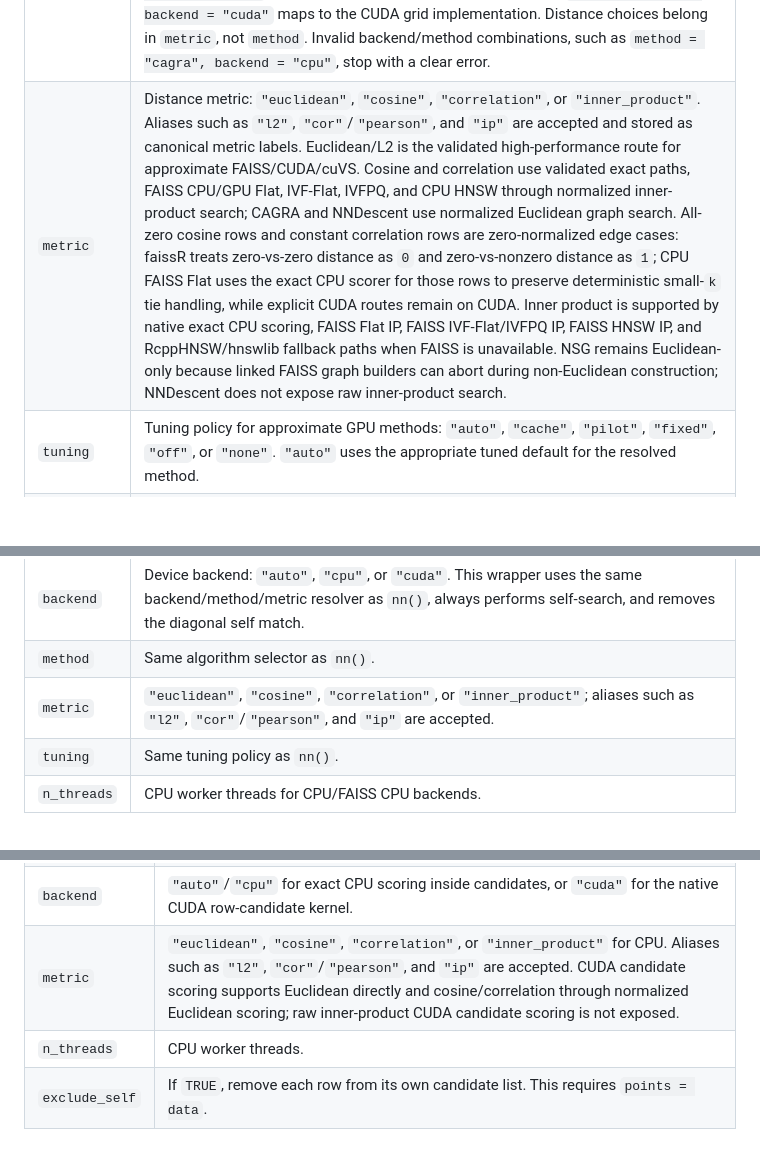
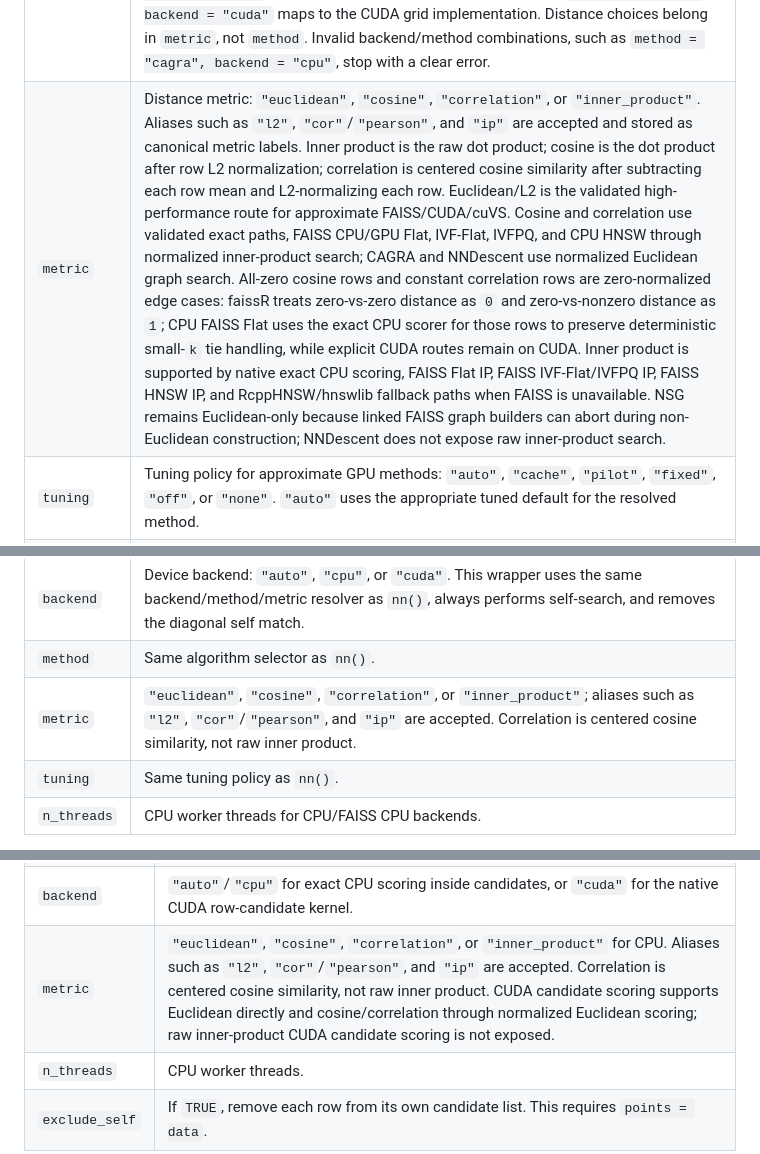
Before and after one commit to tkcaccia/faissR, a Markdown page: docs/usage-api.md, 3 parts joined by grey strips. Rendered like a GitHub page; blank space fills up the shorter version.

Commit message:
Clarify benchmark metric semantics

```diff
--- a/docs/usage-api.md
+++ b/docs/usage-api.md
@@ -44,7 +44,7 @@ nn(data, points = data, k = NULL, backend = "auto",
 | `k` | Number of neighbours to return. If `NULL`, faissR chooses an automatic neighbourhood size. |
 | `backend` | Device backend: `"auto"`, `"cpu"`, or `"cuda"`. `"auto"` uses a validated CUDA route only when the requested method/metric combination is supported and CUDA/cuVS runtime support is available, and otherwise resolves to CPU. Explicit `"cuda"` fails clearly when CUDA support or the selected CUDA combination is unavailable. |
 | `method` | Algorithm selector: `"auto"`, `"exact"`, `"flat"`, `"bruteforce"`, `"grid"`, `"vptree"`, `"sparse"`, `"hnsw"`, `"ivf"`, `"ivfpq"`, `"nsg"`, `"nndescent"`, or `"cagra"` [1-6,13-16]. These are canonical lowercase public labels; resolved implementation labels such as `faiss_hnsw`, `faiss_gpu_ivf_flat`, or `cuda_cuvs_cagra` are recorded in result metadata but are not public `method` values. For example, `method = "grid", backend = "cpu"` maps to the CPU grid implementation, while `method = "grid", backend = "cuda"` maps to the CUDA grid implementation. Distance choices belong in `metric`, not `method`. Invalid backend/method combinations, such as `method = "cagra", backend = "cpu"`, stop with a clear error. |
-| `metric` | Distance metric: `"euclidean"`, `"cosine"`, `"correlation"`, or `"inner_product"`. Aliases such as `"l2"`, `"cor"`/`"pearson"`, and `"ip"` are accepted and stored as canonical metric labels. Euclidean/L2 is the validated high-performance route for approximate FAISS/CUDA/cuVS. Cosine and correlation use validated exact paths, FAISS CPU/GPU Flat, IVF-Flat, IVFPQ, and CPU HNSW through normalized inner-product search; CAGRA and NNDescent use normalized Euclidean graph search. All-zero cosine rows and constant correlation rows are zero-normalized edge cases: faissR treats zero-vs-zero distance as `0` and zero-vs-nonzero distance as `1`; CPU FAISS Flat uses the exact CPU scorer for those rows to preserve deterministic small-`k` tie handling, while explicit CUDA routes remain on CUDA. Inner product is supported by native exact CPU scoring, FAISS Flat IP, FAISS IVF-Flat/IVFPQ IP, FAISS HNSW IP, and RcppHNSW/hnswlib fallback paths when FAISS is unavailable. NSG remains Euclidean-only because linked FAISS graph builders can abort during non-Euclidean construction; NNDescent does not expose raw inner-product search. |
+| `metric` | Distance metric: `"euclidean"`, `"cosine"`, `"correlation"`, or `"inner_product"`. Aliases such as `"l2"`, `"cor"`/`"pearson"`, and `"ip"` are accepted and stored as canonical metric labels. Inner product is the raw dot product; cosine is the dot product after row L2 normalization; correlation is centered cosine similarity after subtracting each row mean and L2-normalizing each row. Euclidean/L2 is the validated high-performance route for approximate FAISS/CUDA/cuVS. Cosine and correlation use validated exact paths, FAISS CPU/GPU Flat, IVF-Flat, IVFPQ, and CPU HNSW through normalized inner-product search; CAGRA and NNDescent use normalized Euclidean graph search. All-zero cosine rows and constant correlation rows are zero-normalized edge cases: faissR treats zero-vs-zero distance as `0` and zero-vs-nonzero distance as `1`; CPU FAISS Flat uses the exact CPU scorer for those rows to preserve deterministic small-`k` tie handling, while explicit CUDA routes remain on CUDA. Inner product is supported by native exact CPU scoring, FAISS Flat IP, FAISS IVF-Flat/IVFPQ IP, FAISS HNSW IP, and RcppHNSW/hnswlib fallback paths when FAISS is unavailable. NSG remains Euclidean-only because linked FAISS graph builders can abort during non-Euclidean construction; NNDescent does not expose raw inner-product search. |
 | `tuning` | Tuning policy for approximate GPU methods: `"auto"`, `"cache"`, `"pilot"`, `"fixed"`, `"off"`, or `"none"`. `"auto"` uses the appropriate tuned default for the resolved method. |
 | `n_threads` | Number of CPU worker threads for CPU/FAISS CPU backends. GPU backends ignore this argument. |
 
@@ -88,7 +88,7 @@ nn_without_self(data, k, backend = "auto",
 | `k` | Number of non-self neighbours to return per row. |
 | `backend` | Device backend: `"auto"`, `"cpu"`, or `"cuda"`. This wrapper uses the same backend/method/metric resolver as `nn()`, always performs self-search, and removes the diagonal self match. |
 | `method` | Same algorithm selector as `nn()`. |
-| `metric` | `"euclidean"`, `"cosine"`, `"correlation"`, or `"inner_product"`; aliases such as `"l2"`, `"cor"`/`"pearson"`, and `"ip"` are accepted. |
+| `metric` | `"euclidean"`, `"cosine"`, `"correlation"`, or `"inner_product"`; aliases such as `"l2"`, `"cor"`/`"pearson"`, and `"ip"` are accepted. Correlation is centered cosine similarity, not raw inner product. |
 | `tuning` | Same tuning policy as `nn()`. |
 | `n_threads` | CPU worker threads for CPU/FAISS CPU backends. |
 
@@ -110,7 +110,7 @@ candidate_knn(data, candidates, points = data, k,
 | `points` | Optional query matrix. Defaults to `data` for self-query candidate scoring. |
 | `k` | Number of best neighbours to keep from each candidate row. Must be no larger than `ncol(candidates)`. |
 | `backend` | `"auto"`/`"cpu"` for exact CPU scoring inside candidates, or `"cuda"` for the native CUDA row-candidate kernel. |
-| `metric` | `"euclidean"`, `"cosine"`, `"correlation"`, or `"inner_product"` for CPU. Aliases such as `"l2"`, `"cor"`/`"pearson"`, and `"ip"` are accepted. CUDA candidate scoring supports Euclidean directly and cosine/correlation through normalized Euclidean scoring; raw inner-product CUDA candidate scoring is not exposed. |
+| `metric` | `"euclidean"`, `"cosine"`, `"correlation"`, or `"inner_product"` for CPU. Aliases such as `"l2"`, `"cor"`/`"pearson"`, and `"ip"` are accepted. Correlation is centered cosine similarity, not raw inner product. CUDA candidate scoring supports Euclidean directly and cosine/correlation through normalized Euclidean scoring; raw inner-product CUDA candidate scoring is not exposed. |
 | `n_threads` | CPU worker threads. |
 | `exclude_self` | If `TRUE`, remove each row from its own candidate list. This requires `points = data`. |
 
```
Also changed, not shown: other parts of docs/usage-api.md (+3 -3 lines), docs/benchmarks.md (+7 -3 lines).
